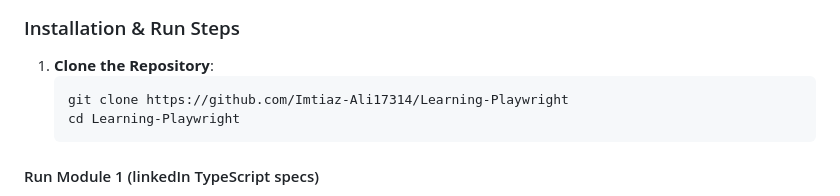
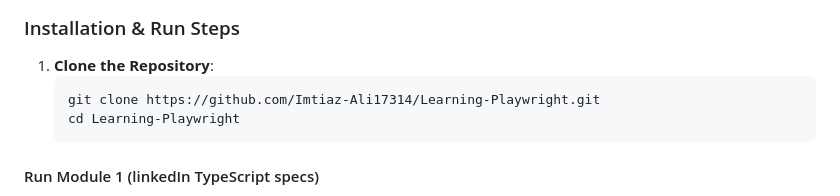
Before and after one commit to Imtiaz-Ali17314/Learning-Playwright, a Markdown page: README.md, the part around the change. Drawn GitHub-style.

Commit message:
docs: update clone URL in README with .git extension

````diff
--- a/README.md
+++ b/README.md
@@ -179,7 +179,7 @@ Make sure the following are installed:
 ### Installation & Run Steps
 1.  **Clone the Repository**:
     ```bash
-    git clone https://github.com/Imtiaz-Ali17314/Learning-Playwright
+    git clone https://github.com/Imtiaz-Ali17314/Learning-Playwright.git
     cd Learning-Playwright
     ```
 
````
